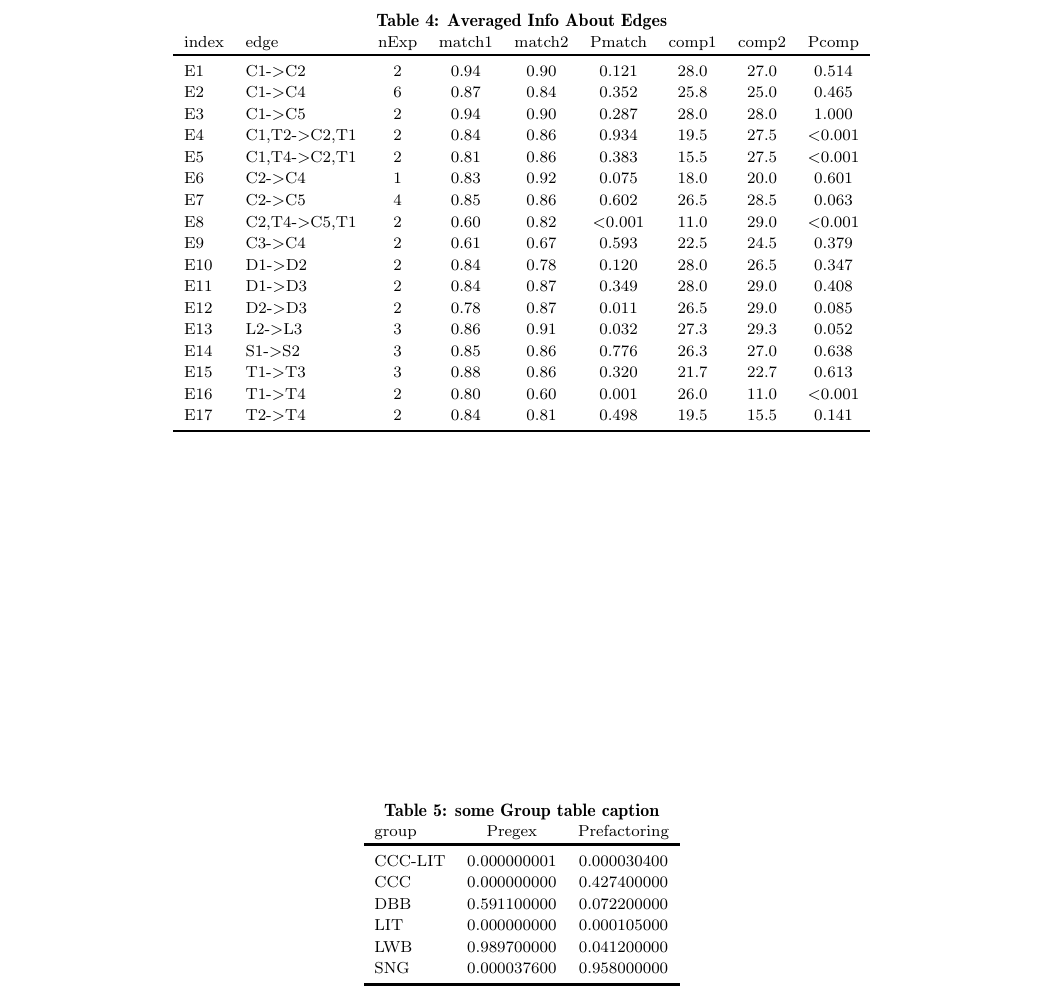
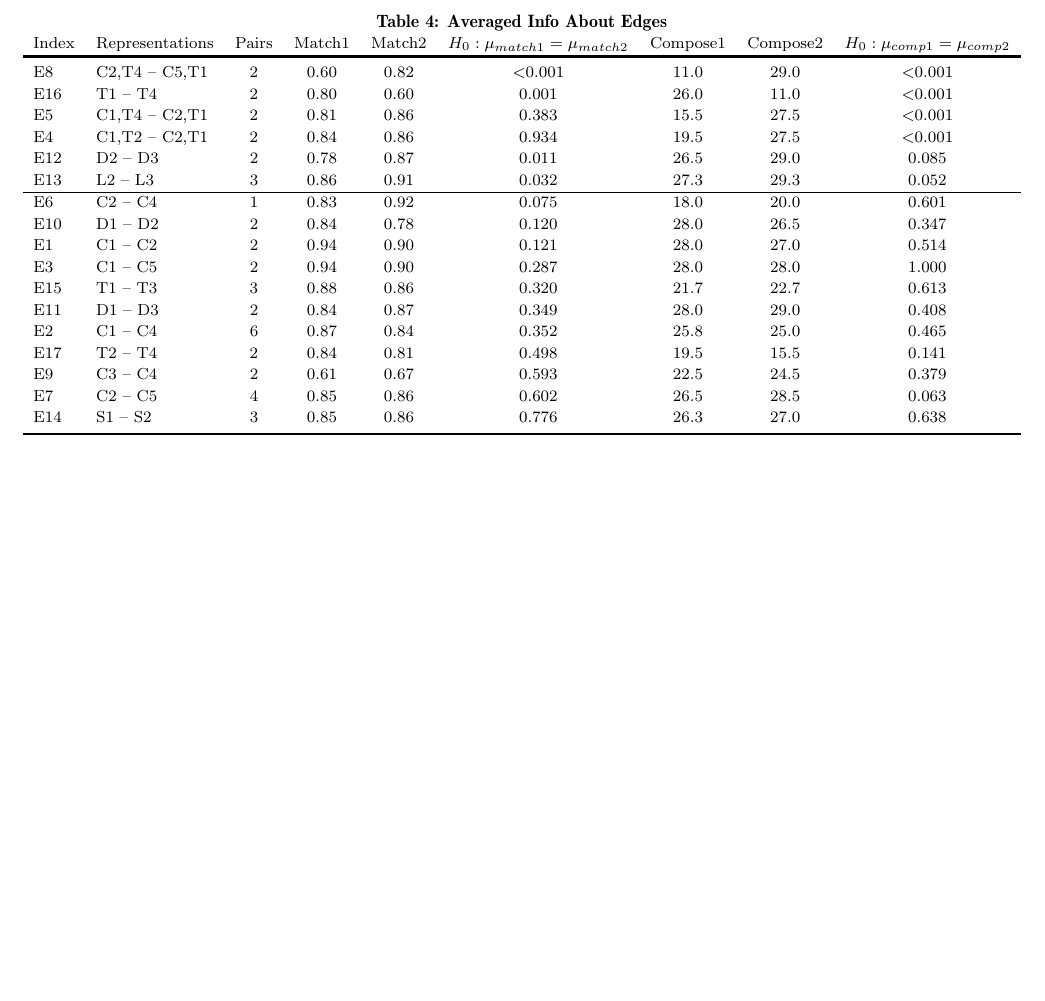
Before and after one commit to wangpeipei90/RegexSmells, a LaTeX paper (paper/paper.tex, which reads paper/table/groupANOVATable.tex, paper/table/testedEdgesTable.tex): part of page 7 of 7 before the commit and part of page 7 of 8 after it, cut so that both start at the same text, the shorter picture padded with empty space. Compiled offline with pdfLaTeX.

Commit message:
table heading changes

```diff
--- a/paper/table/groupANOVATable.tex
+++ b/paper/table/groupANOVATable.tex
@@ -1,4 +1,4 @@
-\begin{table*}\begin{small}\begin{center}\caption{some Group table caption}\label{table:groupANOVATable}\begin{tabular}
+\begin{table}\begin{small}\begin{center}\caption{some Group table caption}\label{table:groupANOVATable}\begin{tabular}
 {lcc}
 group & Pregex & Prefactoring \\
 \toprule[0.16em]
@@ -8,4 +8,4 @@ DBB & 0.591100000 & 0.072200000\\
 LIT & 0.000000000 & 0.000105000\\
 LWB & 0.989700000 & 0.041200000\\
 SNG & 0.000037600 & 0.958000000\\
-\bottomrule[0.13em]\end{tabular}\end{center}\end{small}\end{table*}
+\bottomrule[0.13em]\end{tabular}\end{center}\end{small}\end{table}
--- a/paper/table/testedEdgesTable.tex
+++ b/paper/table/testedEdgesTable.tex
@@ -1,22 +1,31 @@
 \begin{table*}\begin{small}\begin{center}\caption{Averaged Info About Edges}\label{table:testedEdgesTable}\begin{tabular}
 {llccccccc}
-index & edge & nExp & match1 & match2 & Pmatch & comp1 & comp2 & Pcomp \\
+Index & Representations & Pairs & Match1 & Match2 & $H_0: \mu_{match1} = \mu_{match2}$ & Compose1 & Compose2 &  $H_0: \mu_{comp1} = \mu_{comp2}$ \\
 \toprule[0.16em]
-E1 & C1->C2 & 2 & 0.94 & 0.90 & 0.121 & 28.0 & 27.0 & 0.514\\
-E2 & C1->C4 & 6 & 0.87 & 0.84 & 0.352 & 25.8 & 25.0 & 0.465\\
-E3 & C1->C5 & 2 & 0.94 & 0.90 & 0.287 & 28.0 & 28.0 & 1.000\\
-E4 & C1,T2->C2,T1 & 2 & 0.84 & 0.86 & 0.934 & 19.5 & 27.5 & <0.001\\
-E5 & C1,T4->C2,T1 & 2 & 0.81 & 0.86 & 0.383 & 15.5 & 27.5 & <0.001\\
-E6 & C2->C4 & 1 & 0.83 & 0.92 & 0.075 & 18.0 & 20.0 & 0.601\\
-E7 & C2->C5 & 4 & 0.85 & 0.86 & 0.602 & 26.5 & 28.5 & 0.063\\
-E8 & C2,T4->C5,T1 & 2 & 0.60 & 0.82 & <0.001 & 11.0 & 29.0 & <0.001\\
-E9 & C3->C4 & 2 & 0.61 & 0.67 & 0.593 & 22.5 & 24.5 & 0.379\\
-E10 & D1->D2 & 2 & 0.84 & 0.78 & 0.120 & 28.0 & 26.5 & 0.347\\
-E11 & D1->D3 & 2 & 0.84 & 0.87 & 0.349 & 28.0 & 29.0 & 0.408\\
-E12 & D2->D3 & 2 & 0.78 & 0.87 & 0.011 & 26.5 & 29.0 & 0.085\\
-E13 & L2->L3 & 3 & 0.86 & 0.91 & 0.032 & 27.3 & 29.3 & 0.052\\
-E14 & S1->S2 & 3 & 0.85 & 0.86 & 0.776 & 26.3 & 27.0 & 0.638\\
-E15 & T1->T3 & 3 & 0.88 & 0.86 & 0.320 & 21.7 & 22.7 & 0.613\\
-E16 & T1->T4 & 2 & 0.80 & 0.60 & 0.001 & 26.0 & 11.0 & <0.001\\
-E17 & T2->T4 & 2 & 0.84 & 0.81 & 0.498 & 19.5 & 15.5 & 0.141\\
+
+E8 & C2,T4 -- C5,T1 & 2 & 0.60 & 0.82 & <0.001 & 11.0 & 29.0 & <0.001\\
+
+E16 & T1 -- T4 & 2 & 0.80 & 0.60 & 0.001 & 26.0 & 11.0 & <0.001\\
+
+E5 & C1,T4 -- C2,T1 & 2 & 0.81 & 0.86 & 0.383 & 15.5 & 27.5 & <0.001\\
+E4 & C1,T2 -- C2,T1 & 2 & 0.84 & 0.86 & 0.934 & 19.5 & 27.5 & <0.001\\
+
+
+E12 & D2 -- D3 & 2 & 0.78 & 0.87 & 0.011 & 26.5 & 29.0 & 0.085\\
+E13 & L2 -- L3 & 3 & 0.86 & 0.91 & 0.032 & 27.3 & 29.3 & 0.052\\
+\hline
+E6 & C2 -- C4 & 1 & 0.83 & 0.92 & 0.075 & 18.0 & 20.0 & 0.601\\
+E10 & D1 -- D2 & 2 & 0.84 & 0.78 & 0.120 & 28.0 & 26.5 & 0.347\\
+E1 & C1 -- C2 & 2 & 0.94 & 0.90 & 0.121 & 28.0 & 27.0 & 0.514\\
+E3 & C1 -- C5 & 2 & 0.94 & 0.90 & 0.287 & 28.0 & 28.0 & 1.000\\
+E15 & T1 -- T3 & 3 & 0.88 & 0.86 & 0.320 & 21.7 & 22.7 & 0.613\\
+E11 & D1 -- D3 & 2 & 0.84 & 0.87 & 0.349 & 28.0 & 29.0 & 0.408\\
+E2 & C1 -- C4 & 6 & 0.87 & 0.84 & 0.352 & 25.8 & 25.0 & 0.465\\
+E17 & T2 -- T4 & 2 & 0.84 & 0.81 & 0.498 & 19.5 & 15.5 & 0.141\\
+E9 & C3 -- C4 & 2 & 0.61 & 0.67 & 0.593 & 22.5 & 24.5 & 0.379\\
+E7 & C2 -- C5 & 4 & 0.85 & 0.86 & 0.602 & 26.5 & 28.5 & 0.063\\
+E14 & S1 -- S2 & 3 & 0.85 & 0.86 & 0.776 & 26.3 & 27.0 & 0.638\\
+
+
+
 \bottomrule[0.13em]\end{tabular}\end{center}\end{small}\end{table*}
```
